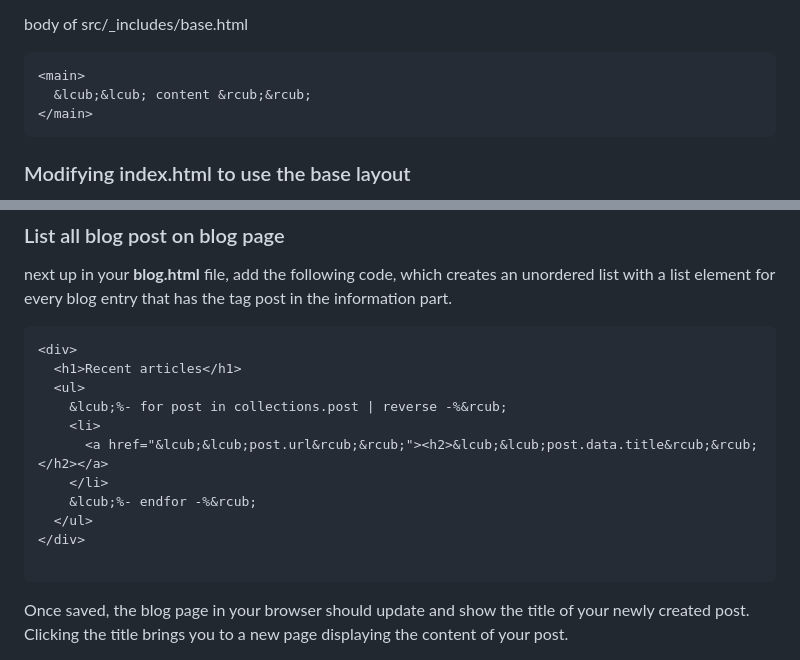
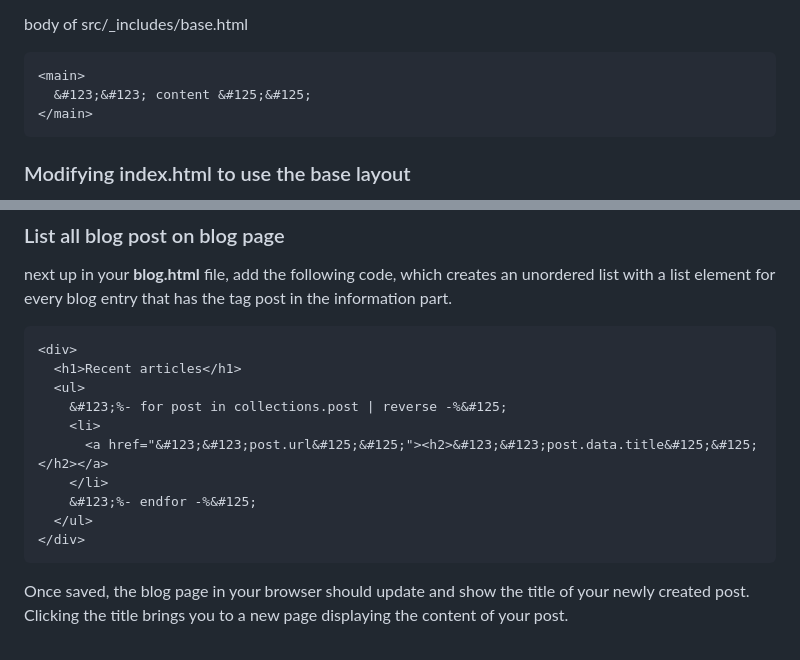
Before and after one commit to timplay33/JAMStack-blog-site, a Markdown page: src/blog/2023-07-17-simple-static-blog-with-11ty-decapcms-and-netlify.md, 2 parts joined by grey strips. Drawn GitHub-style.

Commit message:
Update Blog “2023-07-17-simple-static-blog-with-11ty-decapcms-and-netlify”

````diff
--- a/src/blog/2023-07-17-simple-static-blog-with-11ty-decapcms-and-netlify.md
+++ b/src/blog/2023-07-17-simple-static-blog-with-11ty-decapcms-and-netlify.md
@@ -179,11 +179,9 @@ body of src/_includes/base.html
 
 ```html
 <main>
-  &lcub;&lcub; content &rcub;&rcub;
+  &#123;&#123; content &#125;&#125;
 </main>
 ```
-
-
 
 ### Modifying index.html to use the base layout
 
@@ -249,14 +247,13 @@ next up in your **blog.html** file, add the following code, which creates an uno
 <div>
   <h1>Recent articles</h1>
   <ul>
-    &lcub;%- for post in collections.post | reverse -%&rcub;
+    &#123;%- for post in collections.post | reverse -%&#125;
     <li>
-      <a href="&lcub;&lcub;post.url&rcub;&rcub;"><h2>&lcub;&lcub;post.data.title&rcub;&rcub;</h2></a>
+      <a href="&#123;&#123;post.url&#125;&#125;"><h2>&#123;&#123;post.data.title&#125;&#125;</h2></a>
     </li>
-    &lcub;%- endfor -%&rcub;
+    &#123;%- endfor -%&#125;
   </ul>
 </div>
-
 ```
 
 Once saved, the blog page in your browser should update and show the title of your newly created post. Clicking the title brings you to a new page displaying the content of your post.
````
